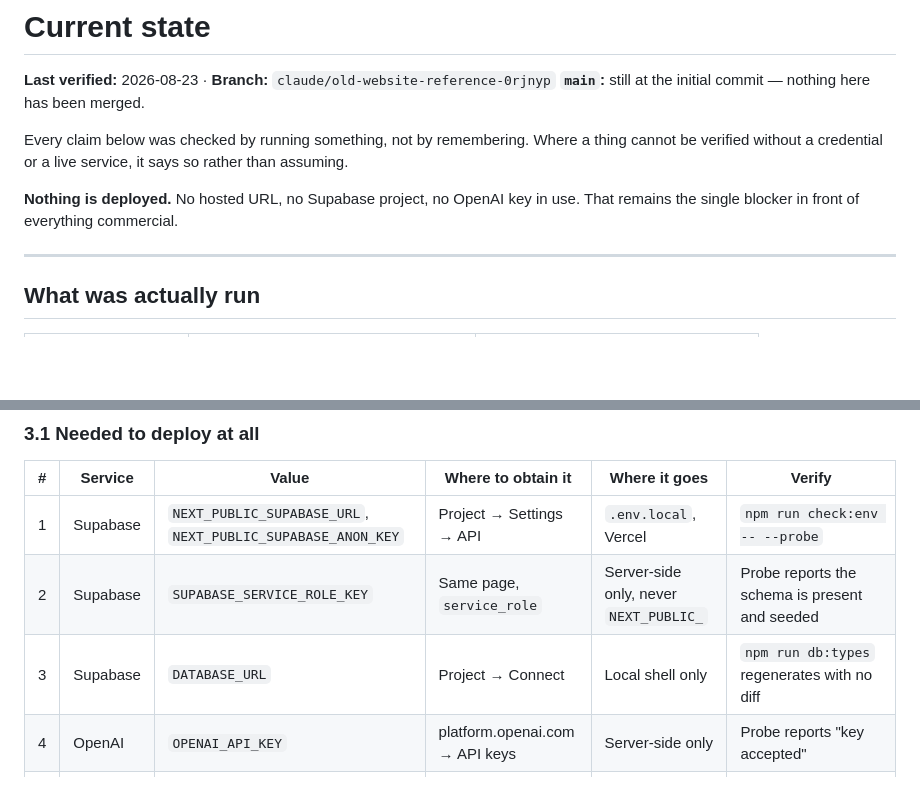
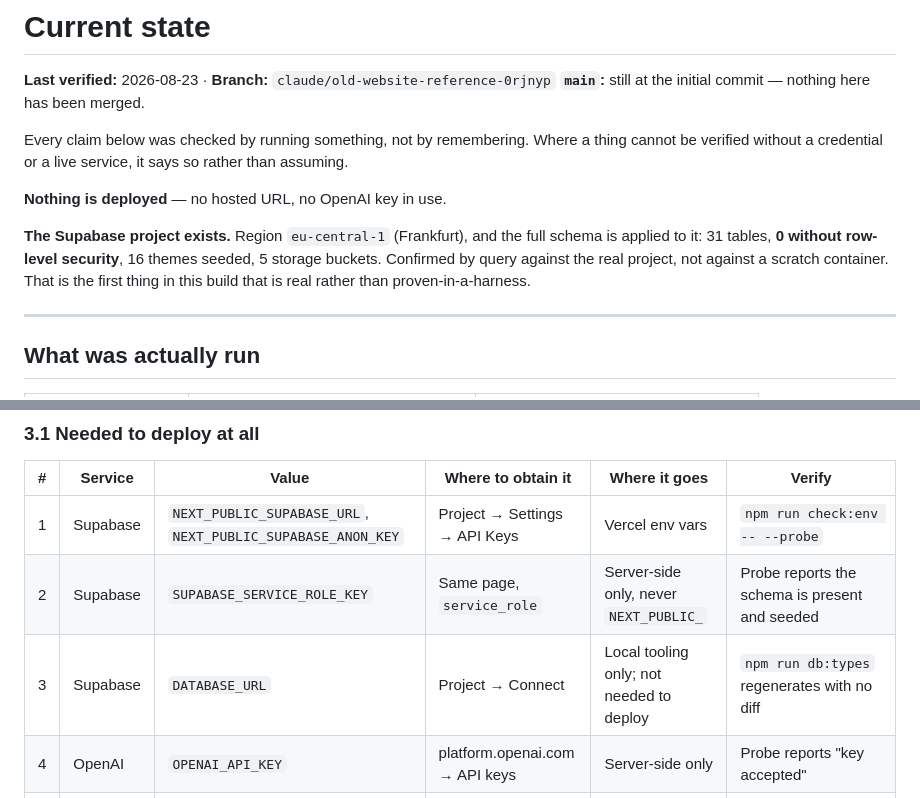
Before and after one commit to tnhasanov/Nagilai, a Markdown page: CURRENT_STATE.md, 2 parts joined by grey strips. GitHub-like rendering; blank space fills up the shorter version.

Commit message:
Record that the schema is applied to the real project
First thing in this build that is real rather than proven-in-a-harness:
the Frankfurt project has the full schema, and a query against it returns
31 tables with zero lacking row-level security, 16 themes seeded and 5
storage buckets.

Applied through the Supabase SQL editor rather than a local checkout,
which is worth noting because it means deploying this needs no developer
machine at all -- schema through the dashboard, secrets through Vercel,
code from GitHub.

Co-Authored-By: Claude Opus 5 <noreply@anthropic.com>
Claude-Session: https://claude.ai/code/session_01DqPdHms8RTBKCuBZpH4YF1

```diff
--- a/CURRENT_STATE.md
+++ b/CURRENT_STATE.md
@@ -7,8 +7,13 @@ Every claim below was checked by running something, not by remembering.
 Where a thing cannot be verified without a credential or a live service, it
 says so rather than assuming.
 
-**Nothing is deployed.** No hosted URL, no Supabase project, no OpenAI key in
-use. That remains the single blocker in front of everything commercial.
+**Nothing is deployed** — no hosted URL, no OpenAI key in use.
+
+**The Supabase project exists.** Region `eu-central-1` (Frankfurt), and the
+full schema is applied to it: 31 tables, **0 without row-level security**,
+16 themes seeded, 5 storage buckets. Confirmed by query against the real
+project, not against a scratch container. That is the first thing in this
+build that is real rather than proven-in-a-harness.
 
 ---
 
@@ -157,9 +162,9 @@ confirm it without printing the secret.
 
 | # | Service | Value | Where to obtain it | Where it goes | Verify |
 | --- | --- | --- | --- | --- | --- |
-| 1 | Supabase | `NEXT_PUBLIC_SUPABASE_URL`, `NEXT_PUBLIC_SUPABASE_ANON_KEY` | Project → Settings → API | `.env.local`, Vercel | `npm run check:env -- --probe` |
+| 1 | Supabase | `NEXT_PUBLIC_SUPABASE_URL`, `NEXT_PUBLIC_SUPABASE_ANON_KEY` | Project → Settings → API Keys | Vercel env vars | `npm run check:env -- --probe` |
 | 2 | Supabase | `SUPABASE_SERVICE_ROLE_KEY` | Same page, `service_role` | Server-side only, never `NEXT_PUBLIC_` | Probe reports the schema is present and seeded |
-| 3 | Supabase | `DATABASE_URL` | Project → Connect | Local shell only | `npm run db:types` regenerates with no diff |
+| 3 | Supabase | `DATABASE_URL` | Project → Connect | Local tooling only; not needed to deploy | `npm run db:types` regenerates with no diff |
 | 4 | OpenAI | `OPENAI_API_KEY` | platform.openai.com → API keys | Server-side only | Probe reports "key accepted" |
 | 5 | Worker | `CRON_SECRET` | `openssl rand -hex 32` | Server env + scheduler | `/api/jobs/worker` returns 401 without, 200 with |
 | 6 | Vercel | Account + project link | vercel.com | `vercel link` | A deployment URL serves `/` |
```
